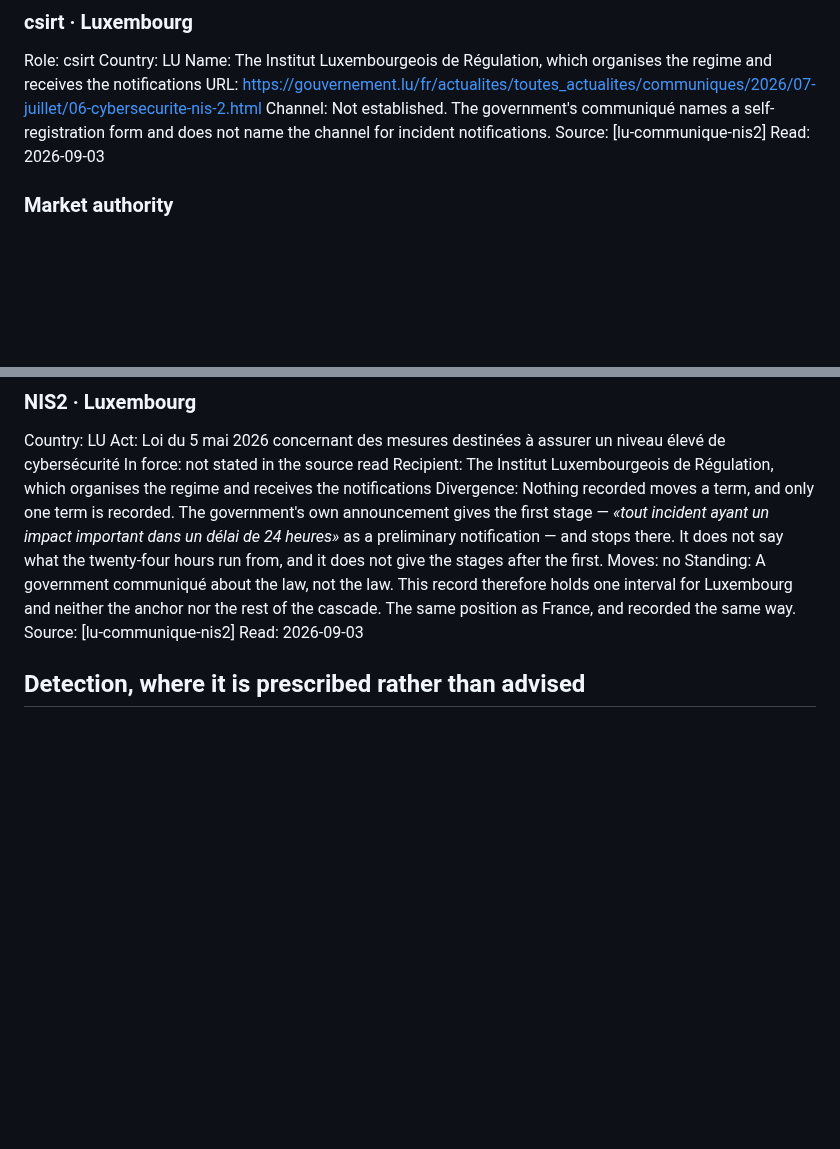
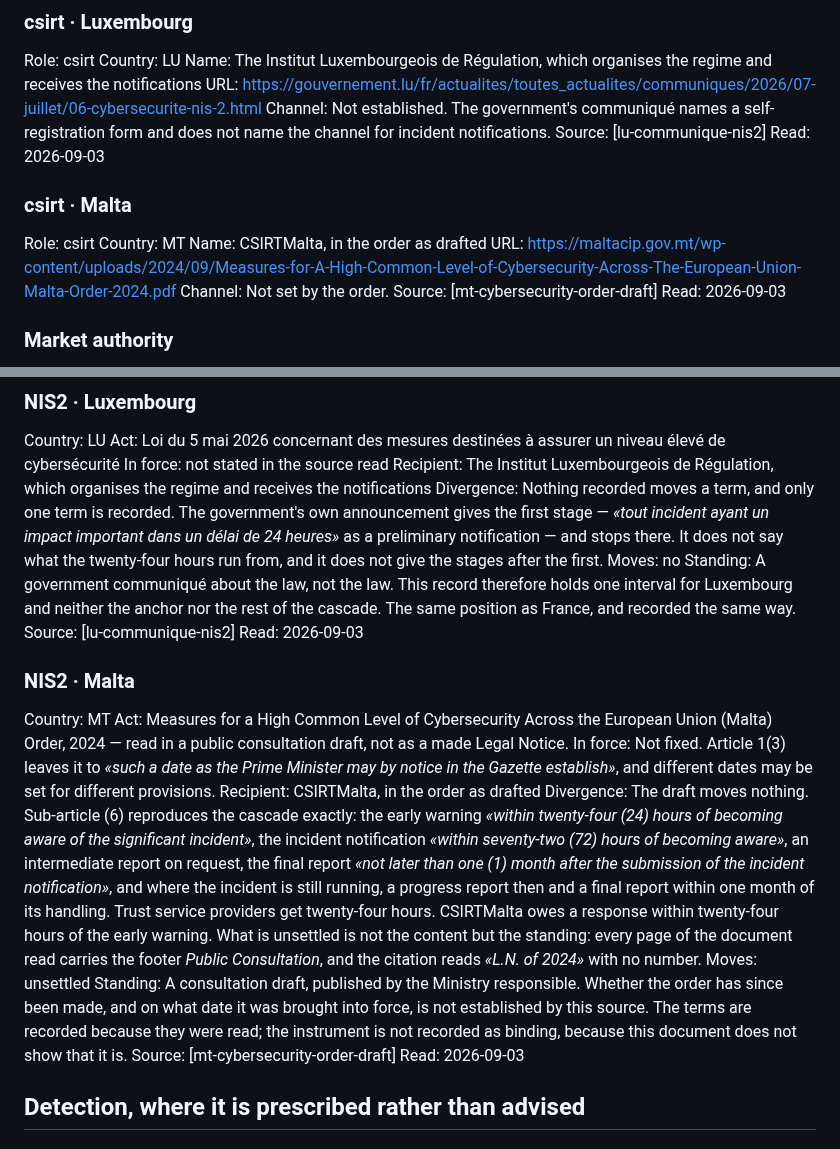
Before and after one commit to alessandroaledda/insider-threat-event-requirements, a Markdown page: iter.md, 2 parts joined by grey strips. Drawn GitHub-style; blank space fills up the shorter version.

Commit message:
Malta, read in a draft, and a headline that stops claiming more than the sources

```diff
--- a/iter.md
+++ b/iter.md
@@ -750,6 +750,15 @@ Name: The Institut Luxembourgeois de Régulation, which organises the regime and
 URL: https://gouvernement.lu/fr/actualites/toutes_actualites/communiques/2026/07-juillet/06-cybersecurite-nis-2.html
 Channel: Not established. The government's communiqué names a self-registration form and does not name the channel for incident notifications.
 Source: [lu-communique-nis2]
+Read: 2026-09-03
+
+### csirt · Malta
+Role: csirt
+Country: MT
+Name: CSIRTMalta, in the order as drafted
+URL: https://maltacip.gov.mt/wp-content/uploads/2024/09/Measures-for-A-High-Common-Level-of-Cybersecurity-Across-The-European-Union-Malta-Order-2024.pdf
+Channel: Not set by the order.
+Source: [mt-cybersecurity-order-draft]
 Read: 2026-09-03
 
 ### Market authority
@@ -1210,6 +1219,17 @@ Divergence: Nothing recorded moves a term, and only one term is recorded. The go
 Moves: no
 Standing: A government communiqué about the law, not the law. This record therefore holds one interval for Luxembourg and neither the anchor nor the rest of the cascade. The same position as France, and recorded the same way.
 Source: [lu-communique-nis2]
+Read: 2026-09-03
+
+### NIS2 · Malta
+Country: MT
+Act: Measures for a High Common Level of Cybersecurity Across the European Union (Malta) Order, 2024 — read in a public consultation draft, not as a made Legal Notice.
+In force: Not fixed. Article 1(3) leaves it to *«such a date as the Prime Minister may by notice in the Gazette establish»*, and different dates may be set for different provisions.
+Recipient: CSIRTMalta, in the order as drafted
+Divergence: The draft moves nothing. Sub-article (6) reproduces the cascade exactly: the early warning *«within twenty-four (24) hours of becoming aware of the significant incident»*, the incident notification *«within seventy-two (72) hours of becoming aware»*, an intermediate report on request, the final report *«not later than one (1) month after the submission of the incident notification»*, and where the incident is still running, a progress report then and a final report within one month of its handling. Trust service providers get twenty-four hours. CSIRTMalta owes a response within twenty-four hours of the early warning. What is unsettled is not the content but the standing: every page of the document read carries the footer *Public Consultation*, and the citation reads *«L.N. of 2024»* with no number.
+Moves: unsettled
+Standing: A consultation draft, published by the Ministry responsible. Whether the order has since been made, and on what date it was brought into force, is not established by this source. The terms are recorded because they were read; the instrument is not recorded as binding, because this document does not show that it is.
+Source: [mt-cybersecurity-order-draft]
 Read: 2026-09-03
 
 ## Detection, where it is prescribed rather than advised
```
Also changed, not shown: library.md (+16 -0 lines).
